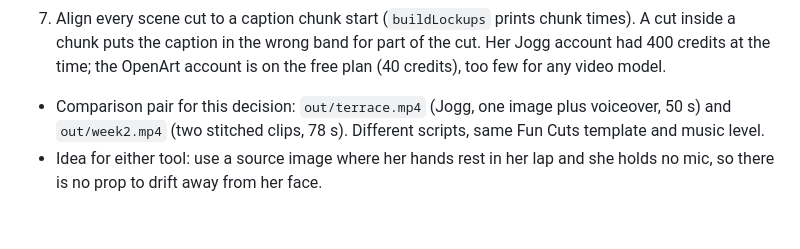
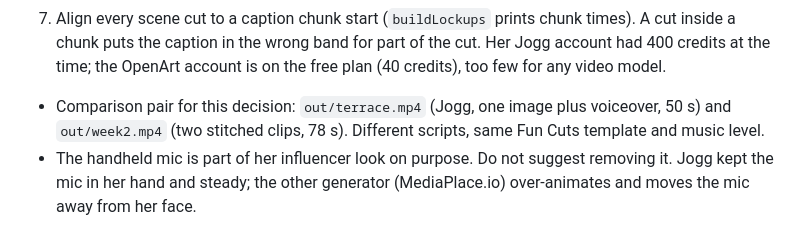
Before and after one commit to c3global/facelesscontentfactory, a Markdown page: remotion-cutaways/docs/PLAYBOOK.md, the part around the change. Rendered like a GitHub page.

Commit message:
Playbook: the handheld mic is intentional; note which tool kept it steady
Co-Authored-By: Claude Sonnet 5.5 <noreply@anthropic.com>
Claude-Session: https://claude.ai/code/session_012pDoieFZBh7WUSXUmPEGbZ

```diff
--- a/remotion-cutaways/docs/PLAYBOOK.md
+++ b/remotion-cutaways/docs/PLAYBOOK.md
@@ -82,4 +82,4 @@ How it was done, in case she wants it again:
 7. Align every scene cut to a caption chunk start (`buildLockups` prints chunk times). A cut inside a chunk puts the caption in the wrong band for part of the cut.
 Her Jogg account had 400 credits at the time; the OpenArt account is on the free plan (40 credits), too few for any video model.
 - Comparison pair for this decision: `out/terrace.mp4` (Jogg, one image plus voiceover, 50 s) and `out/week2.mp4` (two stitched clips, 78 s). Different scripts, same Fun Cuts template and music level.
-- Idea for either tool: use a source image where her hands rest in her lap and she holds no mic, so there is no prop to drift away from her face.
+- The handheld mic is part of her influencer look on purpose. Do not suggest removing it. Jogg kept the mic in her hand and steady; the other generator (MediaPlace.io) over-animates and moves the mic away from her face.
```
